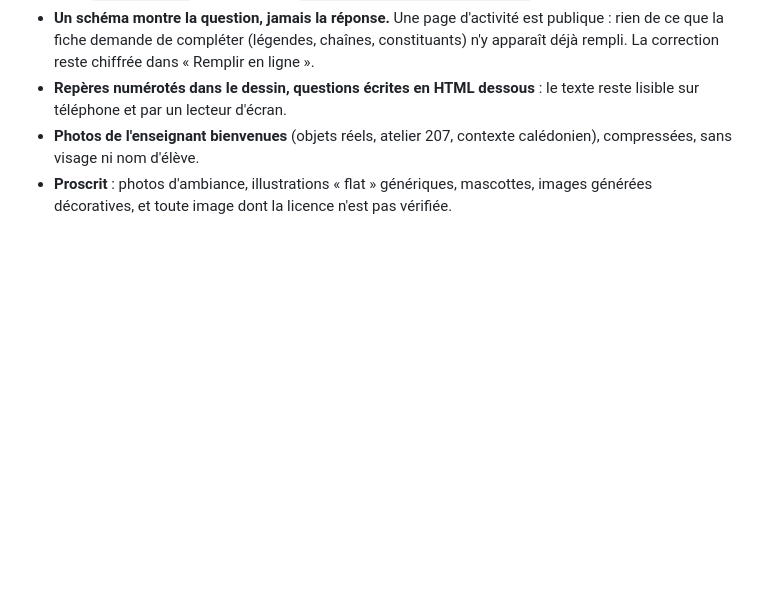
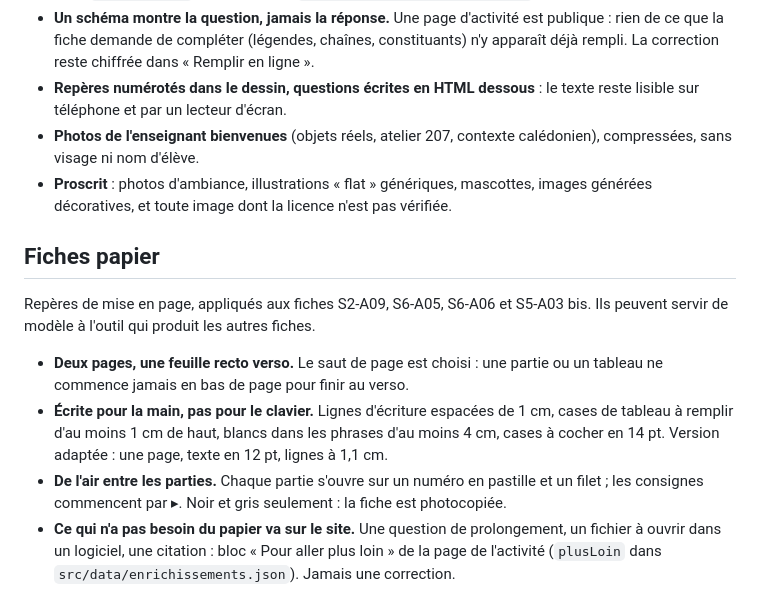
Before and after one commit to technoteacher-nc/techno-nc, a Markdown page: PRODUCT.md, the part around the change. Rendered like a GitHub page; blank space fills up the shorter version.

Commit message:
PRODUCT.md : repères de mise en page des fiches papier
Co-Authored-By: Claude Opus 5.5 <noreply@anthropic.com>
Claude-Session: https://claude.ai/code/session_01HsnP9r4W3zuFq76mxfPWJu

```diff
--- a/PRODUCT.md
+++ b/PRODUCT.md
@@ -56,3 +56,12 @@ Décision du 29/10/2026 : le site reste un **carnet de plans**, pas un manuel nu
 - **Repères numérotés dans le dessin, questions écrites en HTML dessous** : le texte reste lisible sur téléphone et par un lecteur d'écran.
 - **Photos de l'enseignant bienvenues** (objets réels, atelier 207, contexte calédonien), compressées, sans visage ni nom d'élève.
 - **Proscrit** : photos d'ambiance, illustrations « flat » génériques, mascottes, images générées décoratives, et toute image dont la licence n'est pas vérifiée.
+
+## Fiches papier
+
+Repères de mise en page, appliqués aux fiches S2-A09, S6-A05, S6-A06 et S5-A03 bis. Ils peuvent servir de modèle à l'outil qui produit les autres fiches.
+
+- **Deux pages, une feuille recto verso.** Le saut de page est choisi : une partie ou un tableau ne commence jamais en bas de page pour finir au verso.
+- **Écrite pour la main, pas pour le clavier.** Lignes d'écriture espacées de 1 cm, cases de tableau à remplir d'au moins 1 cm de haut, blancs dans les phrases d'au moins 4 cm, cases à cocher en 14 pt. Version adaptée : une page, texte en 12 pt, lignes à 1,1 cm.
+- **De l'air entre les parties.** Chaque partie s'ouvre sur un numéro en pastille et un filet ; les consignes commencent par ▸. Noir et gris seulement : la fiche est photocopiée.
+- **Ce qui n'a pas besoin du papier va sur le site.** Une question de prolongement, un fichier à ouvrir dans un logiciel, une citation : bloc « Pour aller plus loin » de la page de l'activité (`plusLoin` dans `src/data/enrichissements.json`). Jamais une correction.
```
